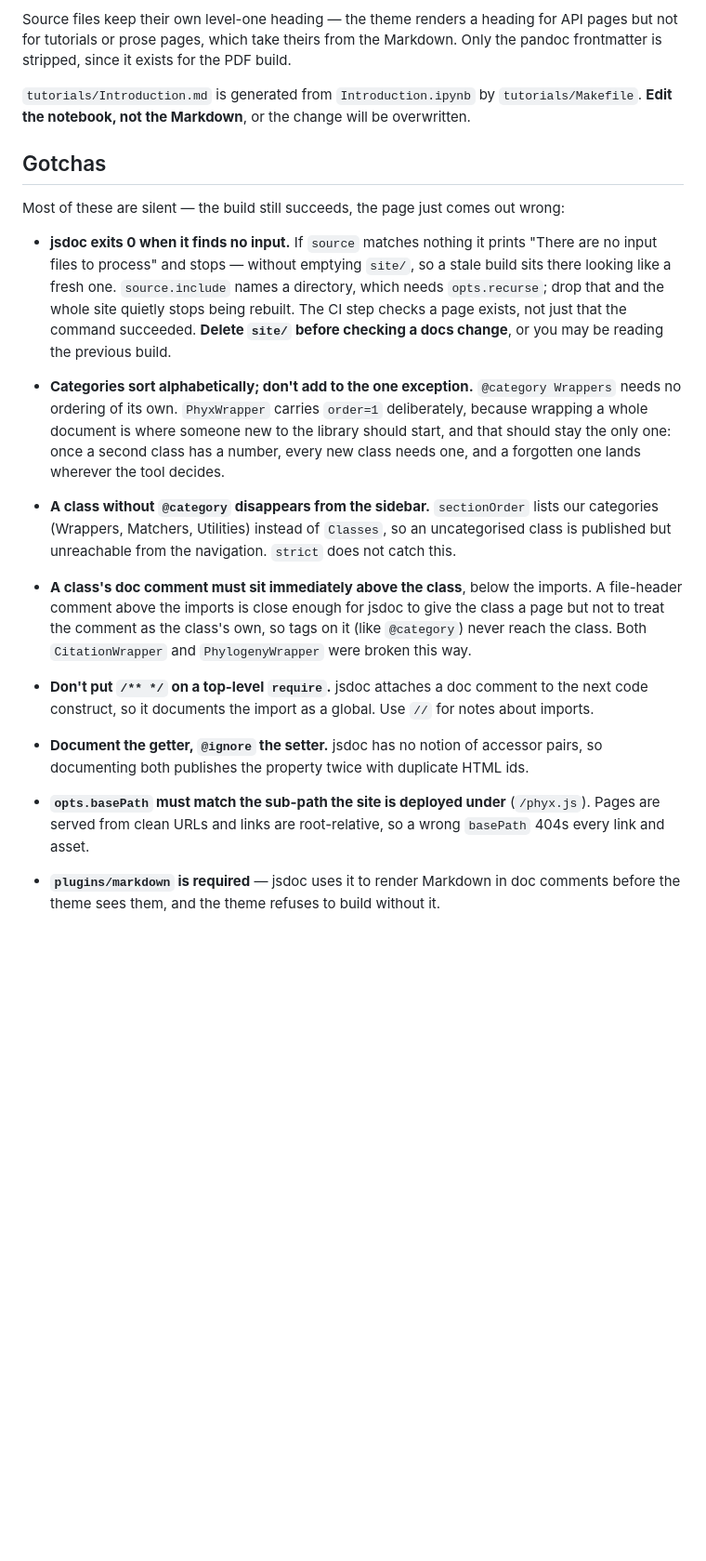
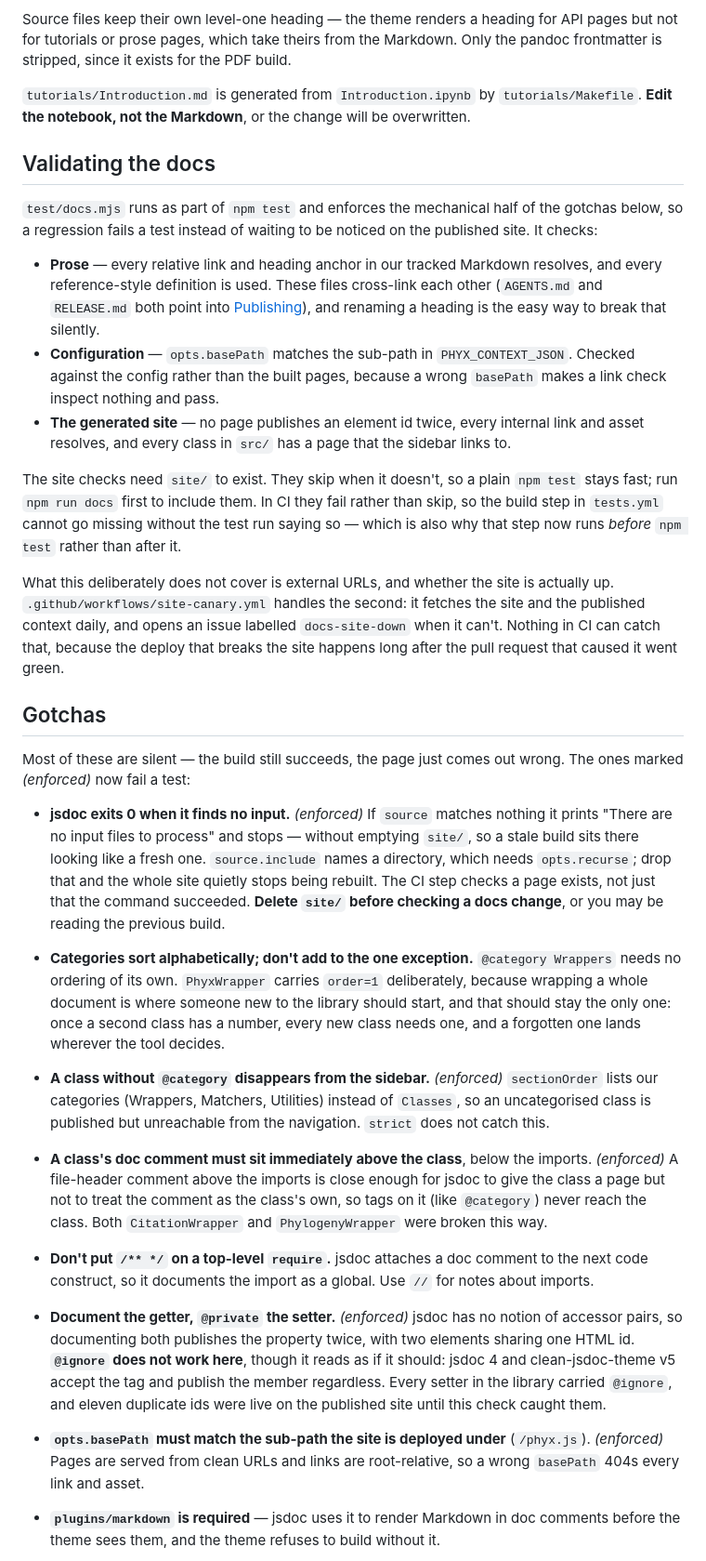
Before and after one commit to phyloref/phyx.js, a Markdown page: docs/Documentation.md, the part around the change. Shown at 93% size. Rendered like a GitHub page; blank space fills up the shorter version.

Commit message:
Document how the documentation is validated
Corrects the getter/setter gotcha, which recommended `@ignore` -- a remedy
that does not work and left eleven duplicate ids on the live site.

Adds a section covering what test/docs.mjs checks, why the site checks skip
locally but fail in CI, and what the canary covers that CI structurally
cannot. The five gotchas that a test now enforces are marked as such, so a
reader can tell which of these will be caught for them and which still rely
on being remembered.

Co-Authored-By: Claude Opus 5 <noreply@anthropic.com>

```diff
--- a/docs/Documentation.md
+++ b/docs/Documentation.md
@@ -124,11 +124,38 @@ stripped, since it exists for the PDF build.
 `tutorials/Introduction.md` is generated from `Introduction.ipynb` by `tutorials/Makefile`. **Edit
 the notebook, not the Markdown**, or the change will be overwritten.
 
+## Validating the docs
+
+`test/docs.mjs` runs as part of `npm test` and enforces the mechanical half of the gotchas below,
+so a regression fails a test instead of waiting to be noticed on the published site. It checks:
+
+- **Prose** — every relative link and heading anchor in our tracked Markdown resolves, and every
+  reference-style definition is used. These files cross-link each other (`AGENTS.md` and
+  `RELEASE.md` both point into [Publishing](#publishing)), and renaming a heading is the easy way
+  to break that silently.
+- **Configuration** — `opts.basePath` matches the sub-path in `PHYX_CONTEXT_JSON`. Checked against
+  the config rather than the built pages, because a wrong `basePath` makes a link check inspect
+  nothing and pass.
+- **The generated site** — no page publishes an element id twice, every internal link and asset
+  resolves, and every class in `src/` has a page that the sidebar links to.
+
+The site checks need `site/` to exist. They skip when it doesn't, so a plain `npm test` stays fast;
+run `npm run docs` first to include them. In CI they fail rather than skip, so the build step in
+`tests.yml` cannot go missing without the test run saying so — which is also why that step now runs
+*before* `npm test` rather than after it.
+
+What this deliberately does not cover is external URLs, and whether the site is actually up.
+`.github/workflows/site-canary.yml` handles the second: it fetches the site and the published
+context daily, and opens an issue labelled `docs-site-down` when it can't. Nothing in CI can catch
+that, because the deploy that breaks the site happens long after the pull request that caused it
+went green.
+
 ## Gotchas
 
-Most of these are silent — the build still succeeds, the page just comes out wrong:
+Most of these are silent — the build still succeeds, the page just comes out wrong. The ones marked
+*(enforced)* now fail a test:
 
-- **jsdoc exits 0 when it finds no input.** If `source` matches nothing it prints "There are no
+- **jsdoc exits 0 when it finds no input.** *(enforced)* If `source` matches nothing it prints "There are no
   input files to process" and stops — without emptying `site/`, so a stale build sits there looking
   like a fresh one. `source.include` names a directory, which needs `opts.recurse`; drop that and
   the whole site quietly stops being rebuilt. The CI step checks a page exists, not just that the
@@ -139,18 +166,21 @@ Most of these are silent — the build still succeeds, the page just comes out w
   document is where someone new to the library should start, and that should stay the only one:
   once a second class has a number, every new class needs one, and a forgotten one lands wherever
   the tool decides.
-- **A class without `@category` disappears from the sidebar.** `sectionOrder` lists our categories
+- **A class without `@category` disappears from the sidebar.** *(enforced)* `sectionOrder` lists our categories
   (Wrappers, Matchers, Utilities) instead of `Classes`, so an uncategorised class is published but
   unreachable from the navigation. `strict` does not catch this.
-- **A class's doc comment must sit immediately above the class**, below the imports. A file-header
+- **A class's doc comment must sit immediately above the class**, below the imports. *(enforced)* A file-header
   comment above the imports is close enough for jsdoc to give the class a page but not to treat the
   comment as the class's own, so tags on it (like `@category`) never reach the class. Both
   `CitationWrapper` and `PhylogenyWrapper` were broken this way.
 - **Don't put `/** */` on a top-level `require`.** jsdoc attaches a doc comment to the next code
   construct, so it documents the import as a global. Use `//` for notes about imports.
-- **Document the getter, `@ignore` the setter.** jsdoc has no notion of accessor pairs, so
-  documenting both publishes the property twice with duplicate HTML ids.
-- **`opts.basePath` must match the sub-path the site is deployed under** (`/phyx.js`). Pages are
+- **Document the getter, `@private` the setter.** *(enforced)* jsdoc has no notion of accessor pairs, so
+  documenting both publishes the property twice, with two elements sharing one HTML id. **`@ignore`
+  does not work here**, though it reads as if it should: jsdoc 4 and clean-jsdoc-theme v5 accept the
+  tag and publish the member regardless. Every setter in the library carried `@ignore`, and eleven
+  duplicate ids were live on the published site until this check caught them.
+- **`opts.basePath` must match the sub-path the site is deployed under** (`/phyx.js`). *(enforced)* Pages are
   served from clean URLs and links are root-relative, so a wrong `basePath` 404s every link and
   asset.
 - **`plugins/markdown` is required** — jsdoc uses it to render Markdown in doc comments before the
```
